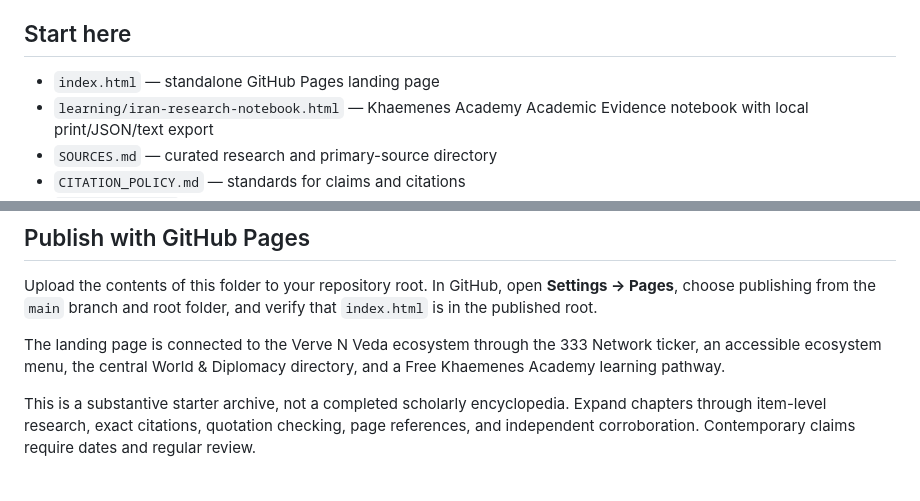
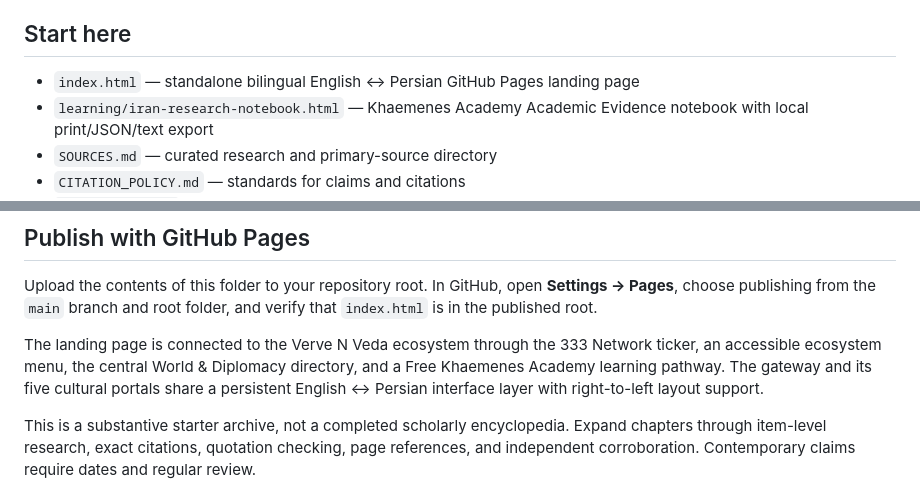
Before and after one commit to vervenveda/Iran.github.io, a Markdown page: README.md, 2 parts joined by grey strips. Drawn GitHub-style.

Commit message:
Document bilingual Iran interface

```diff
--- a/README.md
+++ b/README.md
@@ -6,7 +6,7 @@ A source-linked historical research archive on Iran, its peoples, political inst
 This repository examines Iran across long time spans without treating a civilization, geographic region, people, dynasty, or modern state as one unchanged entity. It includes evidence that complicates national myths as well as evidence that supports historical continuity.
 
 ## Start here
-- `index.html` — standalone GitHub Pages landing page
+- `index.html` — standalone bilingual English ↔ Persian GitHub Pages landing page
 - `learning/iran-research-notebook.html` — Khaemenes Academy Academic Evidence notebook with local print/JSON/text export
 - `SOURCES.md` — curated research and primary-source directory
 - `CITATION_POLICY.md` — standards for claims and citations
@@ -37,7 +37,7 @@ Labels used in this project:
 ## Publish with GitHub Pages
 Upload the contents of this folder to your repository root. In GitHub, open **Settings → Pages**, choose publishing from the `main` branch and root folder, and verify that `index.html` is in the published root.
 
-The landing page is connected to the Verve N Veda ecosystem through the 333 Network ticker, an accessible ecosystem menu, the central World & Diplomacy directory, and a Free Khaemenes Academy learning pathway.
+The landing page is connected to the Verve N Veda ecosystem through the 333 Network ticker, an accessible ecosystem menu, the central World & Diplomacy directory, and a Free Khaemenes Academy learning pathway. The gateway and its five cultural portals share a persistent English ↔ Persian interface layer with right-to-left layout support.
 
 This is a substantive starter archive, not a completed scholarly encyclopedia. Expand chapters through item-level research, exact citations, quotation checking, page references, and independent corroboration. Contemporary claims require dates and regular review.
 
```
